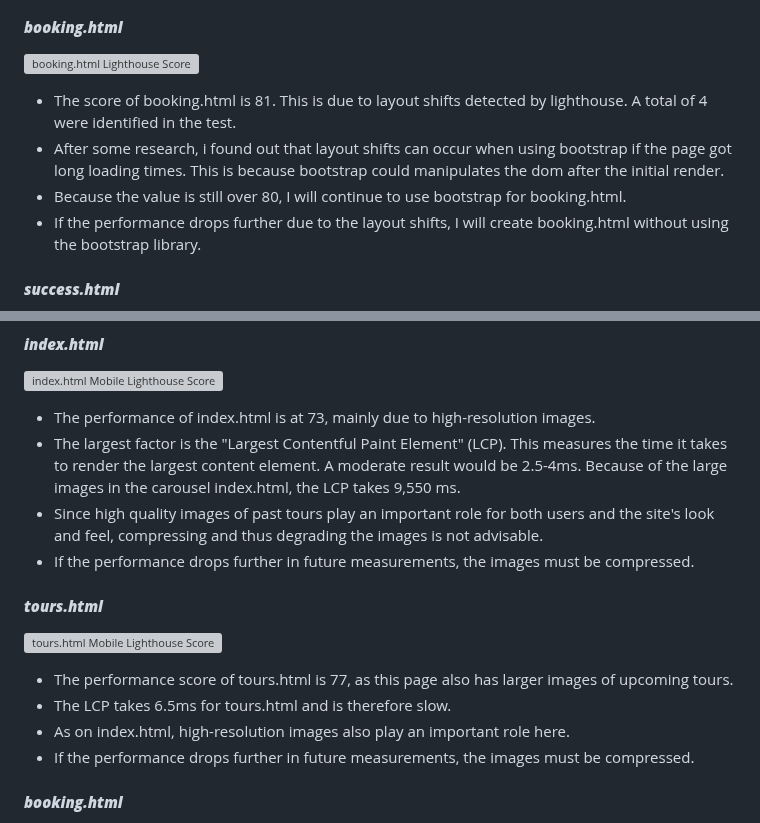
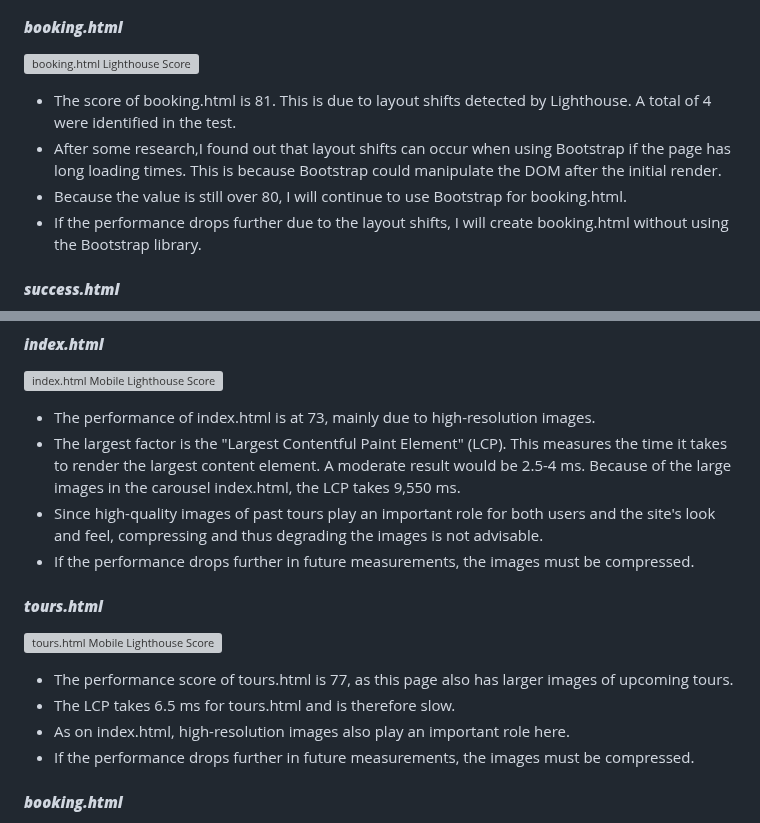
Before and after one commit to ksstrat/milestone-project-1, a Markdown page: TESTING.md, 2 parts joined by grey strips. Drawn GitHub-style; grey boxes are pictures that could not be loaded.

```diff
--- a/TESTING.md
+++ b/TESTING.md
@@ -147,10 +142,10 @@ During the development process, I identified the following bugs through manual t
 
 ![booking.html Lighthouse Score](docs/screenshots/lh_desktop_bookinghtml_score.png)
 
-* The score of booking.html is 81. This is due to layout shifts detected by lighthouse. A total of 4 were identified in the test.
-* After some research, i found out that layout shifts can occur when using bootstrap if the page got long loading times. This is because bootstrap could manipulates the dom after the initial render.
-* Because the value is still over 80, I will continue to use bootstrap for booking.html.
-* If the performance drops further due to the layout shifts, I will create booking.html without using the bootstrap library.
+* The score of booking.html is 81. This is due to layout shifts detected by Lighthouse. A total of 4 were identified in the test.
+* After some research,I found out that layout shifts can occur when using Bootstrap if the page has long loading times. This is because Bootstrap could manipulate the DOM after the initial render.
+* Because the value is still over 80, I will continue to use Bootstrap for booking.html.
+* If the performance drops further due to the layout shifts, I will create booking.html without using the Bootstrap library.
 
 #### ***success.html***
 
@@ -171,8 +166,8 @@ During the development process, I identified the following bugs through manual t
 ![index.html Mobile Lighthouse Score](docs/screenshots/lh_mobile_indexhtml_score.png)
 
 * The performance of index.html is at 73, mainly due to high-resolution images.
-* The largest factor is the "Largest Contentful Paint Element" (LCP). This measures the time it takes to render the largest content element. A moderate result would be 2.5-4ms. Because of the large images in the carousel index.html, the LCP takes 9,550 ms.
-* Since high quality images of past tours play an important role for both users and the site's look and feel, compressing and thus degrading the images is not advisable.
+* The largest factor is the "Largest Contentful Paint Element" (LCP). This measures the time it takes to render the largest content element. A moderate result would be 2.5-4 ms. Because of the large images in the carousel index.html, the LCP takes 9,550 ms.
+* Since high-quality images of past tours play an important role for both users and the site's look and feel, compressing and thus degrading the images is not advisable.
 * If the performance drops further in future measurements, the images must be compressed.
 
 #### ***tours.html***
@@ -180,7 +175,7 @@ During the development process, I identified the following bugs through manual t
 ![tours.html Mobile Lighthouse Score](docs/screenshots/lh_mobile_tourshtml_score.png)
 
 * The performance score of tours.html is 77, as this page also has larger images of upcoming tours.
-* The LCP takes 6.5ms for tours.html and is therefore slow.
+* The LCP takes 6.5 ms for tours.html and is therefore slow.
 * As on index.html, high-resolution images also play an important role here.
 * If the performance drops further in future measurements, the images must be compressed.
 
```
Also changed, not shown: other parts of TESTING.md (+16 -21 lines).
